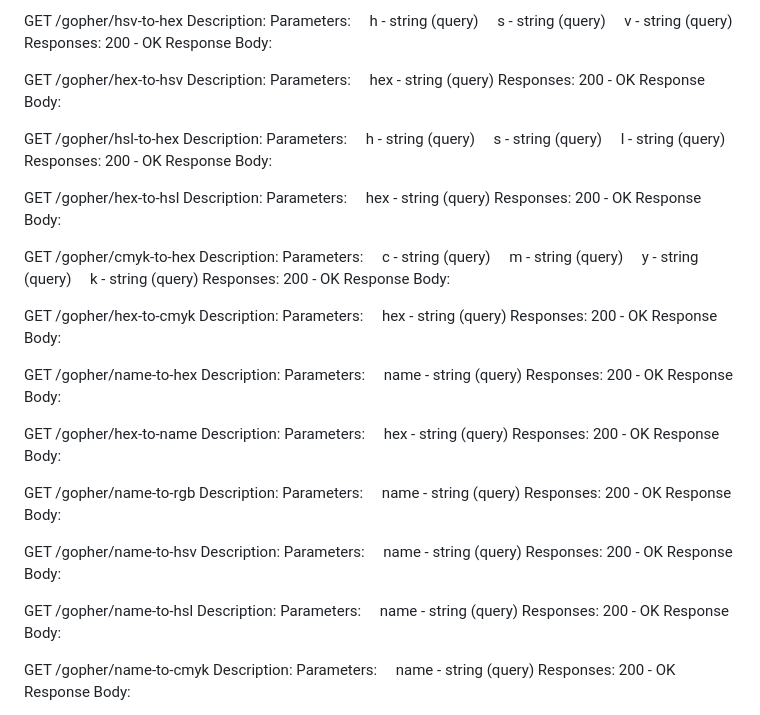
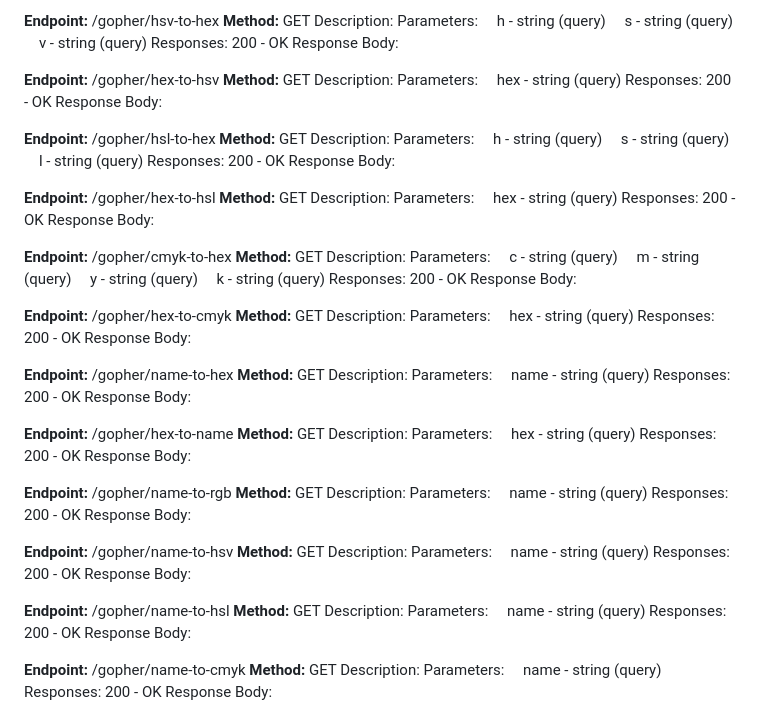
Before and after one commit to dgsmith7/color-gopher-api, a Markdown page: README.md, the part around the change printed below. Drawn GitHub-style.

```diff
--- a/README.md
+++ b/README.md
@@ -380,8 +380,8 @@ Responses:
 200 - OK
 Response Body:
 
-GET
-/gopher/hsv-to-hex
+**Endpoint:** /gopher/hsv-to-hex
+**Method:** GET
 Description:
 Parameters:
 &nbsp;&nbsp;&nbsp;&nbsp;h - string (query)
@@ -391,8 +391,8 @@ Responses:
 200 - OK
 Response Body:
 
-GET
-/gopher/hex-to-hsv
+**Endpoint:** /gopher/hex-to-hsv
+**Method:** GET
 Description:
 Parameters:
 &nbsp;&nbsp;&nbsp;&nbsp;hex - string (query)
@@ -400,8 +400,8 @@ Responses:
 200 - OK
 Response Body:
 
-GET
-/gopher/hsl-to-hex
+**Endpoint:** /gopher/hsl-to-hex
+**Method:** GET
 Description:
 Parameters:
 &nbsp;&nbsp;&nbsp;&nbsp;h - string (query)
@@ -411,8 +411,8 @@ Responses:
 200 - OK
 Response Body:
 
-GET
-/gopher/hex-to-hsl
+**Endpoint:** /gopher/hex-to-hsl
+**Method:** GET
 Description:
 Parameters:
 &nbsp;&nbsp;&nbsp;&nbsp;hex - string (query)
@@ -420,8 +420,8 @@ Responses:
 200 - OK
 Response Body:
 
-GET
-/gopher/cmyk-to-hex
+**Endpoint:** /gopher/cmyk-to-hex
+**Method:** GET
 Description:
 Parameters:
 &nbsp;&nbsp;&nbsp;&nbsp;c - string (query)
@@ -432,8 +432,8 @@ Responses:
 200 - OK
 Response Body:
 
-GET
-/gopher/hex-to-cmyk
+**Endpoint:** /gopher/hex-to-cmyk
+**Method:** GET
 Description:
 Parameters:
 &nbsp;&nbsp;&nbsp;&nbsp;hex - string (query)
@@ -441,8 +441,8 @@ Responses:
 200 - OK
 Response Body:
 
-GET
-/gopher/name-to-hex
+**Endpoint:** /gopher/name-to-hex
+**Method:** GET
 Description:
 Parameters:
 &nbsp;&nbsp;&nbsp;&nbsp;name - string (query)
@@ -450,8 +450,8 @@ Responses:
 200 - OK
 Response Body:
 
-GET
-/gopher/hex-to-name
+**Endpoint:** /gopher/hex-to-name
+**Method:** GET
 Description:
 Parameters:
 &nbsp;&nbsp;&nbsp;&nbsp;hex - string (query)
@@ -459,8 +459,8 @@ Responses:
 200 - OK
 Response Body:
 
-GET
-/gopher/name-to-rgb
+**Endpoint:** /gopher/name-to-rgb
+**Method:** GET
 Description:
 Parameters:
 &nbsp;&nbsp;&nbsp;&nbsp;name - string (query)
@@ -468,8 +468,8 @@ Responses:
 200 - OK
 Response Body:
 
-GET
-/gopher/name-to-hsv
+**Endpoint:** /gopher/name-to-hsv
+**Method:** GET
 Description:
 Parameters:
 &nbsp;&nbsp;&nbsp;&nbsp;name - string (query)
@@ -477,8 +477,8 @@ Responses:
 200 - OK
 Response Body:
 
-GET
-/gopher/name-to-hsl
+**Endpoint:** /gopher/name-to-hsl
+**Method:** GET
 Description:
 Parameters:
 &nbsp;&nbsp;&nbsp;&nbsp;name - string (query)
@@ -486,8 +486,8 @@ Responses:
 200 - OK
 Response Body:
 
-GET
-/gopher/name-to-cmyk
+**Endpoint:** /gopher/name-to-cmyk
+**Method:** GET
 Description:
 Parameters:
 &nbsp;&nbsp;&nbsp;&nbsp;name - string (query)
```
Also changed, not shown: other parts of README.md (+76 -72 lines).
